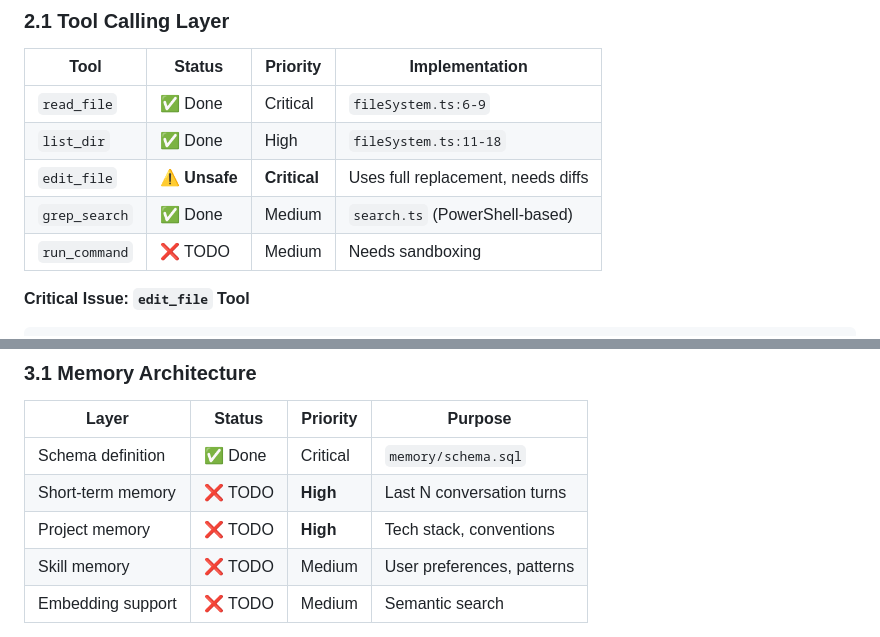
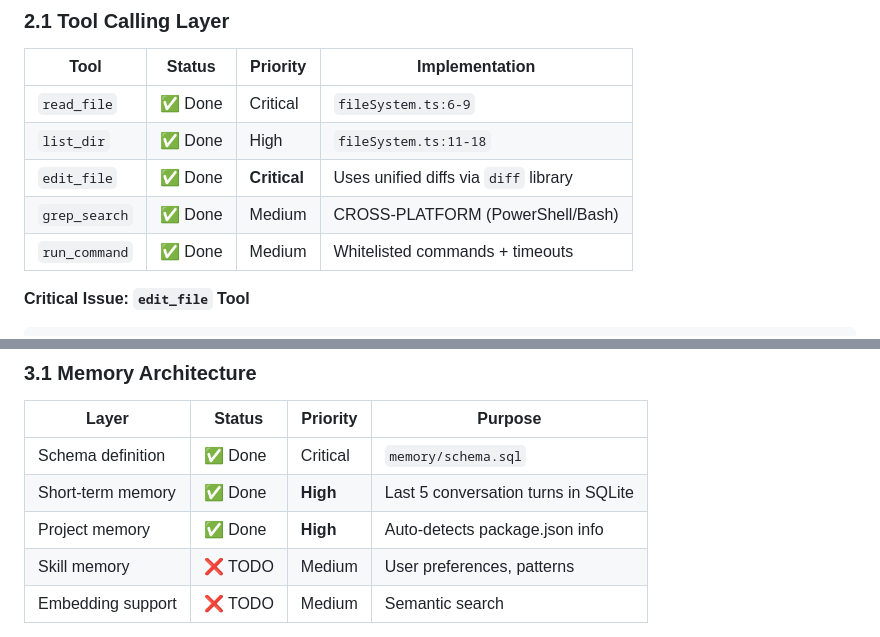
Before and after one commit to AsithaLKonara/JarvisX-Extension, a Markdown page: ROADMAP.md, 2 parts joined by grey strips. Drawn GitHub-style.

````diff
--- a/ROADMAP.md
+++ b/ROADMAP.md
@@ -72,9 +78,9 @@
 |------|--------|----------|----------------|
 | `read_file` | ✅ Done | Critical | `fileSystem.ts:6-9` |
 | `list_dir` | ✅ Done | High | `fileSystem.ts:11-18` |
-| `edit_file` | ⚠️ **Unsafe** | **Critical** | Uses full replacement, needs diffs |
-| `grep_search` | ✅ Done | Medium | `search.ts` (PowerShell-based) |
-| `run_command` | ❌ TODO | Medium | Needs sandboxing |
+| `edit_file` | ✅ Done | **Critical** | Uses unified diffs via `diff` library |
+| `grep_search` | ✅ Done | Medium | CROSS-PLATFORM (PowerShell/Bash) |
+| `run_command` | ✅ Done | Medium | Whitelisted commands + timeouts |
 
 **Critical Issue: `edit_file` Tool**
 ```typescript
@@ -113,8 +119,8 @@ applyUnifiedDiff(fullPath, diff); // Apply minimal changes only
 | Layer | Status | Priority | Purpose |
 |-------|--------|----------|---------|
 | Schema definition | ✅ Done | Critical | `memory/schema.sql` |
-| Short-term memory | ❌ TODO | **High** | Last N conversation turns |
-| Project memory | ❌ TODO | **High** | Tech stack, conventions |
+| Short-term memory | ✅ Done | **High** | Last 5 conversation turns in SQLite |
+| Project memory | ✅ Done | **High** | Auto-detects package.json info |
 | Skill memory | ❌ TODO | Medium | User preferences, patterns |
 | Embedding support | ❌ TODO | Medium | Semantic search |
 
````
Also changed, not shown: other parts of ROADMAP.md (+26 -20 lines).
